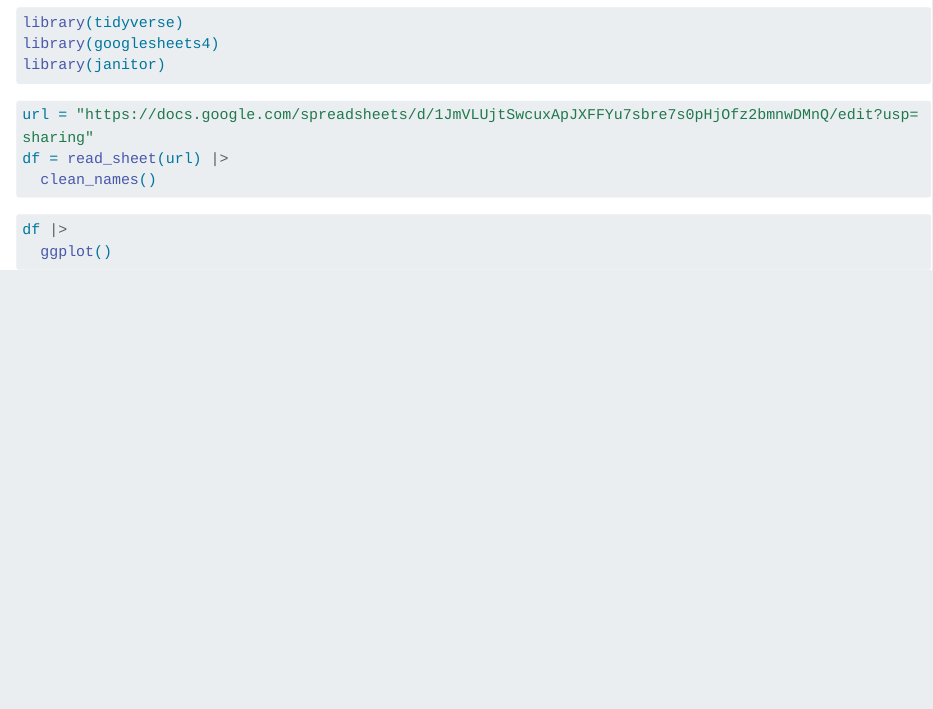
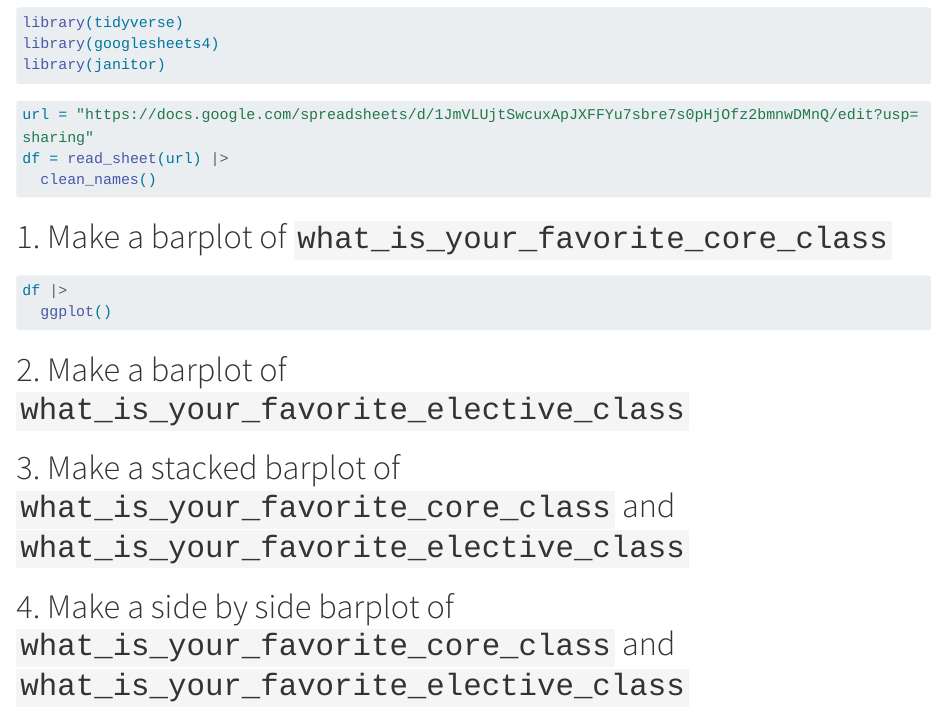
Before and after one commit to drebee/representing_categorical_data_favorite_classes, a Quarto document (Representing Categorical Data - Favorite Classes.qmd): the page in a window 1100 px wide, from 80 px down. Rendered offline with R 4.5, knitr and Pandoc in place of Quarto, with nearby package versions; the code chunks are not run, so their results and figures are left out; long lines of code are wrapped.

Commit message:
give instructions for requirements

````diff
--- a/Representing Categorical Data - Favorite Classes.qmd
+++ b/Representing Categorical Data - Favorite Classes.qmd
@@ -14,8 +14,23 @@ url = "https://docs.google.com/spreadsheets/d/1JmVLUjtSwcuxApJXFFYu7sbre7s0pHjOf
 df = read_sheet(url) |>
   clean_names()
 ```
+# 1. Make a barplot of `what_is_your_favorite_core_class`
 
 ```{r}
 df |>
   ggplot()
 ```
+
+# 2. Make a barplot of `what_is_your_favorite_elective_class`
+
+```{r}
+
+```
+
+# 3. Make a stacked barplot of `what_is_your_favorite_core_class` and `what_is_your_favorite_elective_class`
+
+```{r}
+
+```
+
+# 4. Make a side by side barplot of `what_is_your_favorite_core_class` and `what_is_your_favorite_elective_class`
````
